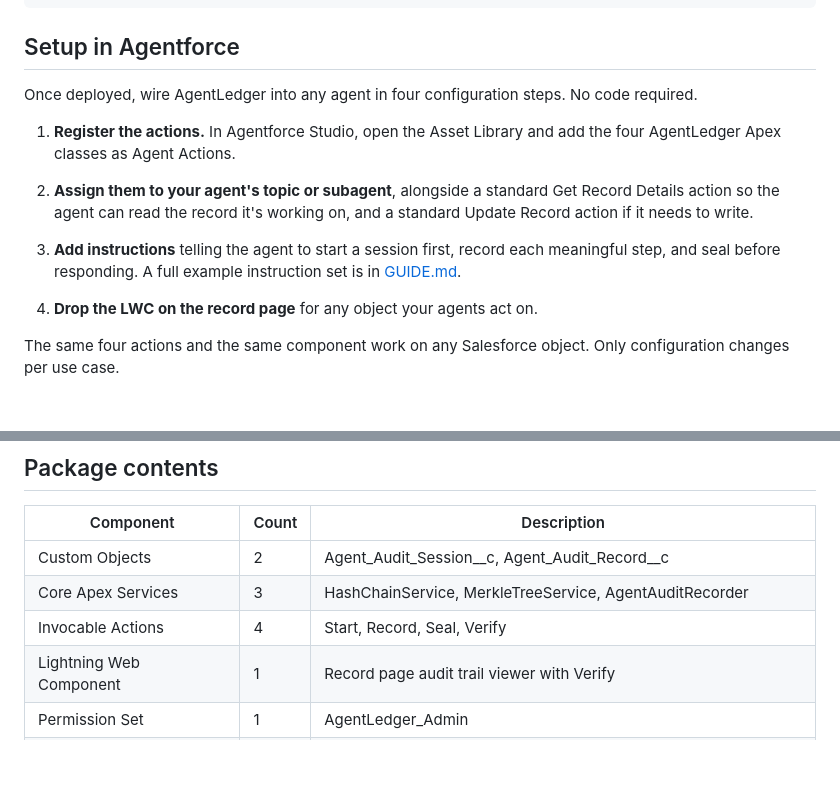
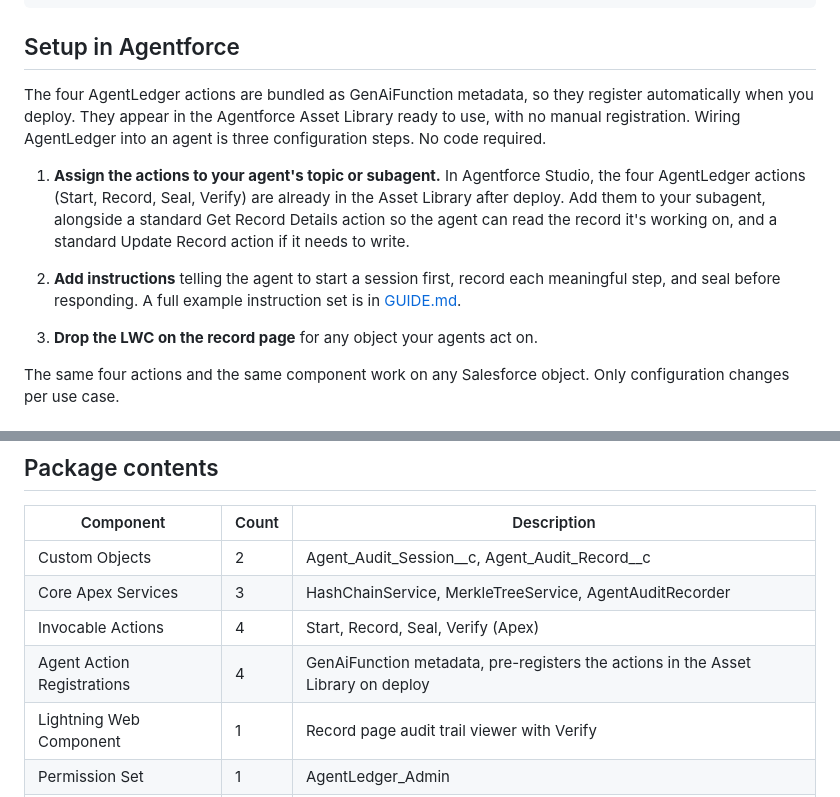
Before and after one commit to cluthrv/agentledger, a Markdown page: salesforce/README.md, 2 parts joined by grey strips. GitHub-like rendering; blank space fills up the shorter version.

```diff
--- a/salesforce/README.md
+++ b/salesforce/README.md
@@ -192,15 +192,13 @@ sf org assign permset --name AgentLedger_Admin --target-org my-org
 
 ## Setup in Agentforce
 
-Once deployed, wire AgentLedger into any agent in four configuration steps. No code required.
+The four AgentLedger actions are bundled as GenAiFunction metadata, so they register automatically when you deploy. They appear in the Agentforce Asset Library ready to use, with no manual registration. Wiring AgentLedger into an agent is three configuration steps. No code required.
 
-1. **Register the actions.** In Agentforce Studio, open the Asset Library and add the four AgentLedger Apex classes as Agent Actions.
+1. **Assign the actions to your agent's topic or subagent.** In Agentforce Studio, the four AgentLedger actions (Start, Record, Seal, Verify) are already in the Asset Library after deploy. Add them to your subagent, alongside a standard Get Record Details action so the agent can read the record it's working on, and a standard Update Record action if it needs to write.
 
-2. **Assign them to your agent's topic or subagent**, alongside a standard Get Record Details action so the agent can read the record it's working on, and a standard Update Record action if it needs to write.
+2. **Add instructions** telling the agent to start a session first, record each meaningful step, and seal before responding. A full example instruction set is in [GUIDE.md](GUIDE.md).
 
-3. **Add instructions** telling the agent to start a session first, record each meaningful step, and seal before responding. A full example instruction set is in [GUIDE.md](GUIDE.md).
-
-4. **Drop the LWC on the record page** for any object your agents act on.
+3. **Drop the LWC on the record page** for any object your agents act on.
 
 The same four actions and the same component work on any Salesforce object. Only configuration changes per use case.
 
@@ -219,7 +217,8 @@ The Case example demonstrates that AgentLedger records not just what an agent *r
 |---|---|---|
 | Custom Objects | 2 | Agent_Audit_Session__c, Agent_Audit_Record__c |
 | Core Apex Services | 3 | HashChainService, MerkleTreeService, AgentAuditRecorder |
-| Invocable Actions | 4 | Start, Record, Seal, Verify |
+| Invocable Actions | 4 | Start, Record, Seal, Verify (Apex) |
+| Agent Action Registrations | 4 | GenAiFunction metadata, pre-registers the actions in the Asset Library on deploy |
 | Lightning Web Component | 1 | Record page audit trail viewer with Verify |
 | Permission Set | 1 | AgentLedger_Admin |
 | Test Classes | 3 | Core engine, actions, UI controller (50 tests, all classes above 75%) |
```
Also changed, not shown: salesforce/GUIDE.md (+13 -2 lines).
